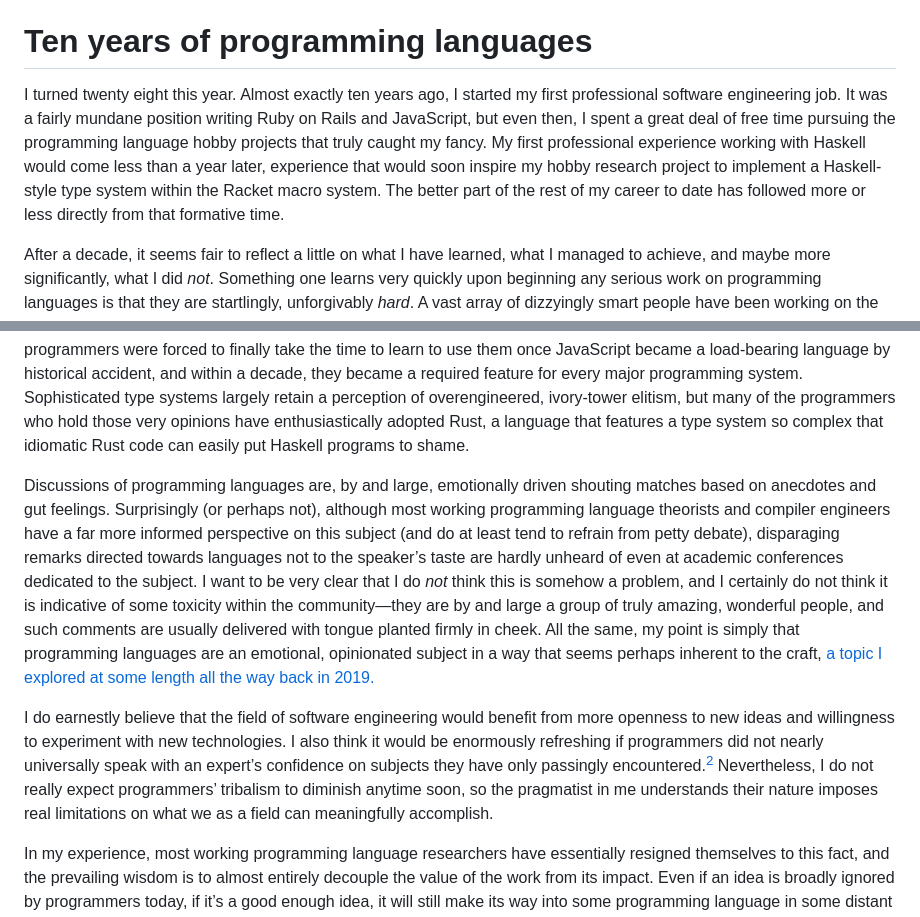
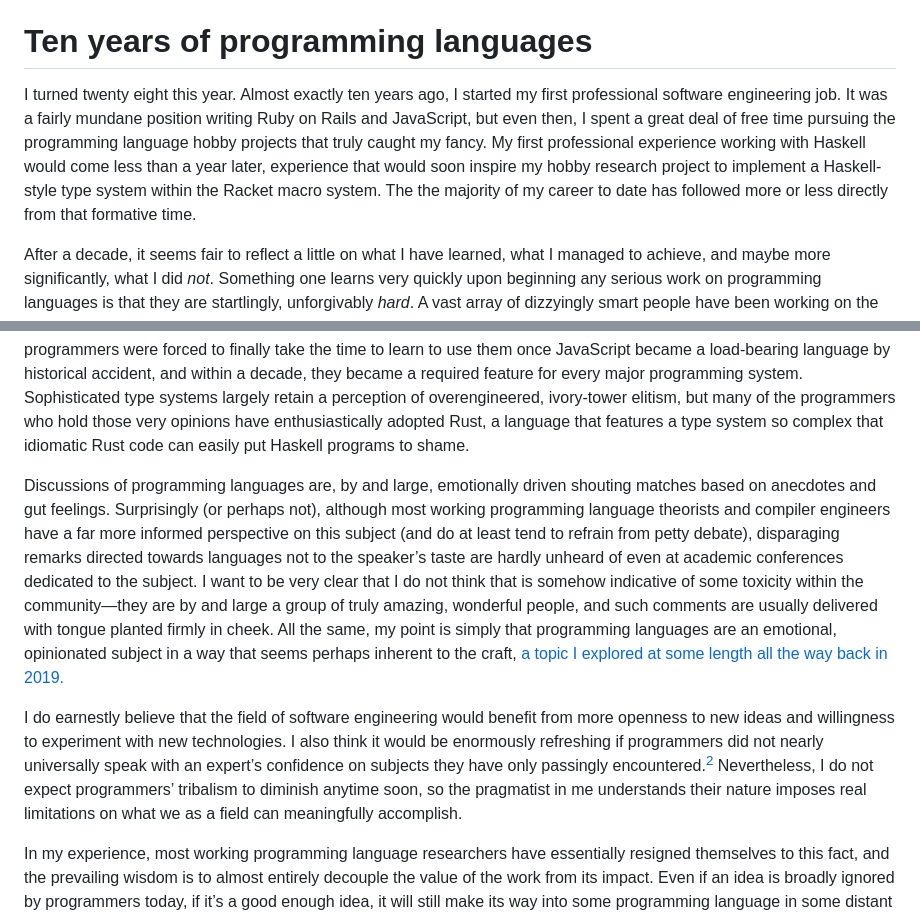
Before and after one commit to lexi-lambda/lexi-lambda.github.io, a Markdown page: blog/posts/2025-05-29-a-break-from-programming-languages.md, 2 parts joined by grey strips. Rendered like a GitHub page.

Commit message:
Minor typo fixes and rewording in “A break from programming languages”

```diff
--- a/blog/posts/2025-05-29-a-break-from-programming-languages.md
+++ b/blog/posts/2025-05-29-a-break-from-programming-languages.md
@@ -44,7 +44,7 @@ My interest in pushing the frontier of programming language design has always be
 
 # Ten years of programming languages
 
-I turned twenty eight this year. Almost exactly ten years ago, I started my first professional software engineering job. It was a fairly mundane position writing Ruby on Rails and JavaScript, but even then, I spent a great deal of free time pursuing the programming language hobby projects that truly caught my fancy. My first professional experience working with Haskell would come less than a year later, experience that would soon inspire my hobby research project to implement a Haskell-style type system within the Racket macro system. The better part of the rest of my career to date has followed more or less directly from that formative time.
+I turned twenty eight this year. Almost exactly ten years ago, I started my first professional software engineering job. It was a fairly mundane position writing Ruby on Rails and JavaScript, but even then, I spent a great deal of free time pursuing the programming language hobby projects that truly caught my fancy. My first professional experience working with Haskell would come less than a year later, experience that would soon inspire my hobby research project to implement a Haskell-style type system within the Racket macro system. The the majority of my career to date has followed more or less directly from that formative time.
 
 After a decade, it seems fair to reflect a little on what I have learned, what I managed to achieve, and maybe more significantly, what I did *not*. Something one learns very quickly upon beginning any serious work on programming languages is that they are startlingly, unforgivably *hard*. A vast array of dizzyingly smart people have been working on the problem of program specification for seventy years; there are not many pieces of low hanging fruit left on the tree, and any new gains tend to be very hard won.
 
@@ -66,7 +66,7 @@ It should come as no surprise that programming language design is largely a soci
 
 Still, the history of mainstream programming languages is essentially a story of programmers vocally and emphatically rejecting what eventually proved to be some of the most incredibly successful innovations in the history of the field. Assembly programmers largely laughed at FORTRAN, but just a few decades later, there were nevertheless very few remaining assembly programmers. First-class functions were widely derided as needlessly complicated and confusing until programmers were forced to finally take the time to learn to use them once JavaScript became a load-bearing language by historical accident, and within a decade, they became a required feature for every major programming system. Sophisticated type systems largely retain a perception of overengineered, ivory-tower elitism, but many of the programmers who hold those very opinions have enthusiastically adopted Rust, a language that features a type system so complex that idiomatic Rust code can easily put Haskell programs to shame.
 
-Discussions of programming languages are, by and large, emotionally driven shouting matches based on anecdotes and gut feelings. Surprisingly (or perhaps not), although most working programming language theorists and compiler engineers have a far more informed perspective on this subject (and do at least tend to refrain from petty debate), disparaging remarks directed towards languages not to the speaker’s taste are hardly unheard of even at academic conferences dedicated to the subject. I want to be very clear that I do *not* think this is somehow a problem, and I certainly do not think it is indicative of some toxicity within the community—they are by and large a group of truly amazing, wonderful people, and such comments are usually delivered with tongue planted firmly in cheek. All the same, my point is simply that programming languages are an emotional, opinionated subject in a way that seems perhaps inherent to the craft, [a topic I explored at some length all the way back in 2019.](/blog/2019/10/19/empathy-and-subjective-experience-in-programming-languages/)
+Discussions of programming languages are, by and large, emotionally driven shouting matches based on anecdotes and gut feelings. Surprisingly (or perhaps not), although most working programming language theorists and compiler engineers have a far more informed perspective on this subject (and do at least tend to refrain from petty debate), disparaging remarks directed towards languages not to the speaker’s taste are hardly unheard of even at academic conferences dedicated to the subject. I want to be very clear that I do not think that is somehow indicative of some toxicity within the community—they are by and large a group of truly amazing, wonderful people, and such comments are usually delivered with tongue planted firmly in cheek. All the same, my point is simply that programming languages are an emotional, opinionated subject in a way that seems perhaps inherent to the craft, [a topic I explored at some length all the way back in 2019.](/blog/2019/10/19/empathy-and-subjective-experience-in-programming-languages/)
 
-I do earnestly believe that the field of software engineering would benefit from more openness to new ideas and willingness to experiment with new technologies. I also think it would be enormously refreshing if programmers did not nearly universally speak with an expert’s confidence on subjects they have only passingly encountered.[^2] Nevertheless, I do not really expect programmers’ tribalism to diminish anytime soon, so the pragmatist in me understands their nature imposes real limitations on what we as a field can meaningfully accomplish.
+I do earnestly believe that the field of software engineering would benefit from more openness to new ideas and willingness to experiment with new technologies. I also think it would be enormously refreshing if programmers did not nearly universally speak with an expert’s confidence on subjects they have only passingly encountered.[^2] Nevertheless, I do not expect programmers’ tribalism to diminish anytime soon, so the pragmatist in me understands their nature imposes real limitations on what we as a field can meaningfully accomplish.
 
```
Also changed, not shown: other parts of blog/posts/2025-05-29-a-break-from-programming-languages.md (+6 -6 lines).
